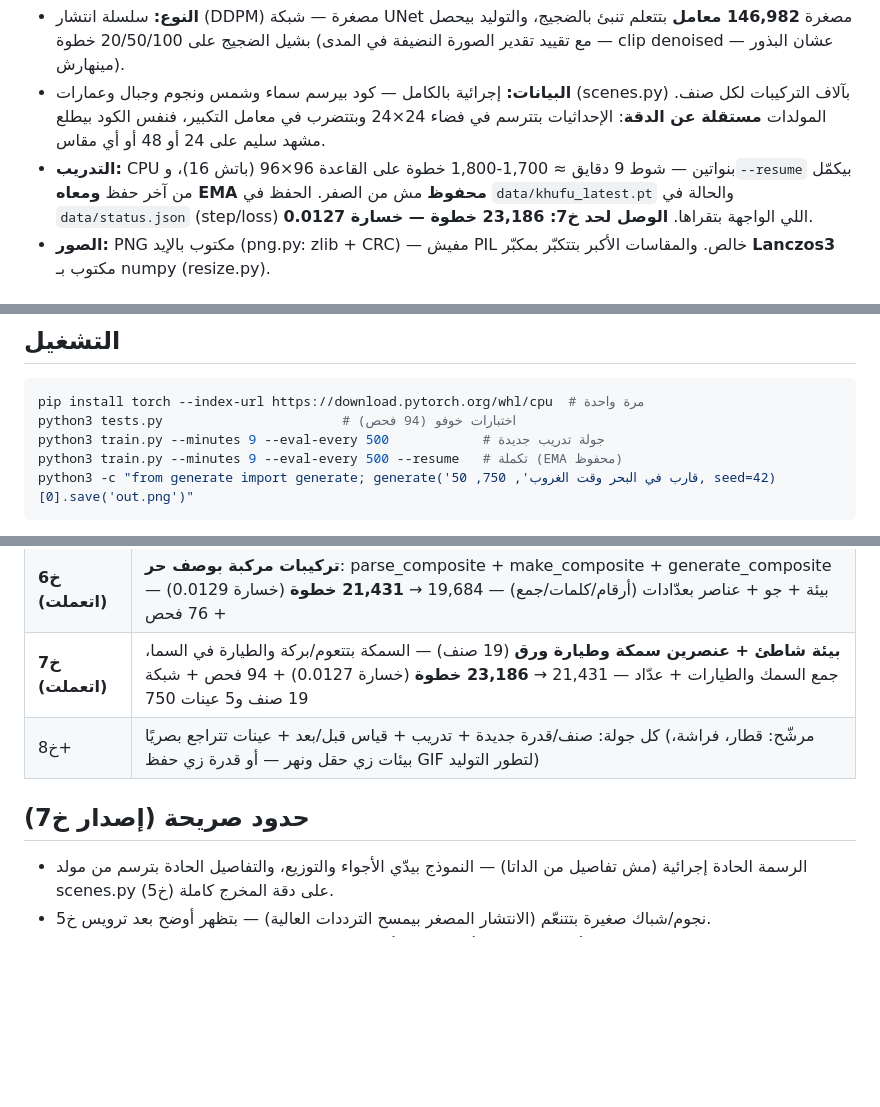
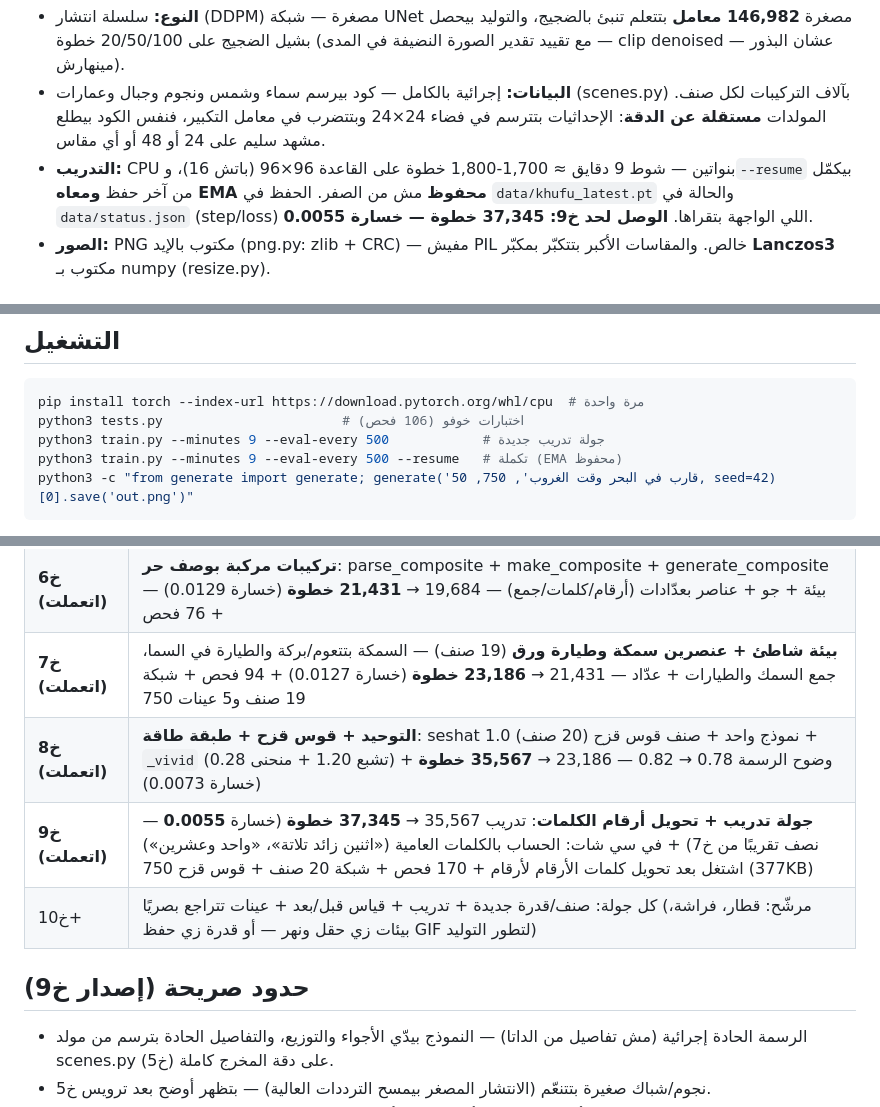
Before and after one commit to 123amramr123amr-svg/Seshat.ai, a Markdown page: khufu/README.md, 3 parts joined by grey strips. Drawn GitHub-style; blank space fills up the shorter version.

````diff
--- a/khufu/README.md
+++ b/khufu/README.md
@@ -17,7 +17,7 @@
 - **التدريب:** CPU بنواتين — شوط 9 دقايق ≈ 1,700-1,800 خطوة على القاعدة 96×96
   (باتش 16)، و`--resume` بيكمّل من آخر حفظ **ومعاه EMA محفوظ** مش من الصفر.
   الحفظ في `data/khufu_latest.pt` والحالة في `data/status.json` (step/loss)
-  اللي الواجهة بتقراها. **الوصل لحد خ7: 23,186 خطوة — خسارة 0.0127**.
+  اللي الواجهة بتقراها. **الوصل لحد خ9: 37,345 خطوة — خسارة 0.0055**.
 - **الصور:** PNG مكتوب بالإيد (png.py: zlib + CRC) — مفيش PIL خالص.
   والمقاسات الأكبر بتتكبّر بمكبّر **Lanczos3** مكتوب بـ numpy (resize.py).
 
@@ -138,7 +138,7 @@ app.py بيستورد من هنا: `scenes` (فيه `CLASS_IDS` و`CLASSES` و`c
 
 ```bash
 pip install torch --index-url https://download.pytorch.org/whl/cpu  # مرة واحدة
-python3 tests.py                       # اختبارات خوفو (94 فحص)
+python3 tests.py                       # اختبارات خوفو (106 فحص)
 python3 train.py --minutes 9 --eval-every 500            # جولة تدريب جديدة
 python3 train.py --minutes 9 --eval-every 500 --resume   # تكملة (EMA محفوظ)
 python3 -c "from generate import generate; generate('قارب في البحر وقت الغروب', 750, 50, seed=42)[0].save('out.png')"
@@ -157,9 +157,11 @@ python3 -c "from generate import generate; generate('قارب في البحر و
 | **خ5 (اتعملت)** | **الرسم الهجين**: أجواء DDPM 22% + رسمة إجرائية حادة 78% على دقة المخرج كاملة + ترويس — صور واضحة ومقروءة على 750 + معرض `assets/khufu/` وواجهتين جديدتين |
 | **خ6 (اتعملت)** | **تركيبات مركبة بوصف حر**: parse_composite + make_composite + generate_composite — بيئة + جو + عناصر بعدّادات (أرقام/كلمات/جمع) — 19,684 → **21,431 خطوة** (خسارة 0.0129) + 76 فحص |
 | **خ7 (اتعملت)** | **بيئة شاطئ + عنصرين سمكة وطيارة ورق** (19 صنف) — السمكة بتتعوم/بركة والطيارة في السما، جمع السمك والطيارات + عدّاد — 21,431 → **23,186 خطوة** (خسارة 0.0127) + 94 فحص + شبكة 19 صنف و5 عينات 750 |
-| خ8+ | كل جولة: صنف/قدرة جديدة + تدريب + قياس قبل/بعد + عينات تتراجع بصريًا (مرشّح: قطار، فراشة، بيئات زي حقل ونهر — أو قدرة زي حفظ GIF لتطور التوليد) |
+| **خ8 (اتعملت)** | **التوحيد + قوس قزح + طبقة طاقة**: seshat 1.0 نموذج واحد + صنف قوس قزح (20 صنف) + `_vivid` (تشبع 1.20 + منحنى 0.28) + وضوح الرسمة 0.78 → 0.82 — 23,186 → **35,567 خطوة** (خسارة 0.0073) |
+| **خ9 (اتعملت)** | **جولة تدريب + تحويل أرقام الكلمات**: تدريب 35,567 → **37,345 خطوة** (خسارة **0.0055** — نصف تقريبًا من خ7) + في سي شات: الحساب بالكلمات العامية («اثنين زائد تلاتة»، «واحد وعشرين») اشتغل بعد تحويل كلمات الأرقام لأرقام + 170 فحص + شبكة 20 صنف + قوس قزح 750 (377KB) |
+| خ10+ | كل جولة: صنف/قدرة جديدة + تدريب + قياس قبل/بعد + عينات تتراجع بصريًا (مرشّح: قطار، فراشة، بيئات زي حقل ونهر — أو قدرة زي حفظ GIF لتطور التوليد) |
 
-## حدود صريحة (إصدار خ7)
+## حدود صريحة (إصدار خ9)
 
 - الرسمة الحادة إجرائية (مش تفاصيل من الداتا) — النموذج بيدّي الأجواء والتوزيع،
   والتفاصيل الحادة بترسم من مولد scenes.py على دقة المخرج كاملة (خ5).
````
Also changed, not shown: README.md (+27 -2 lines), assets/khufu/grid_kh9_480.png (added), assets/khufu/rainbow_750_k9.png (added), 8 other files.
